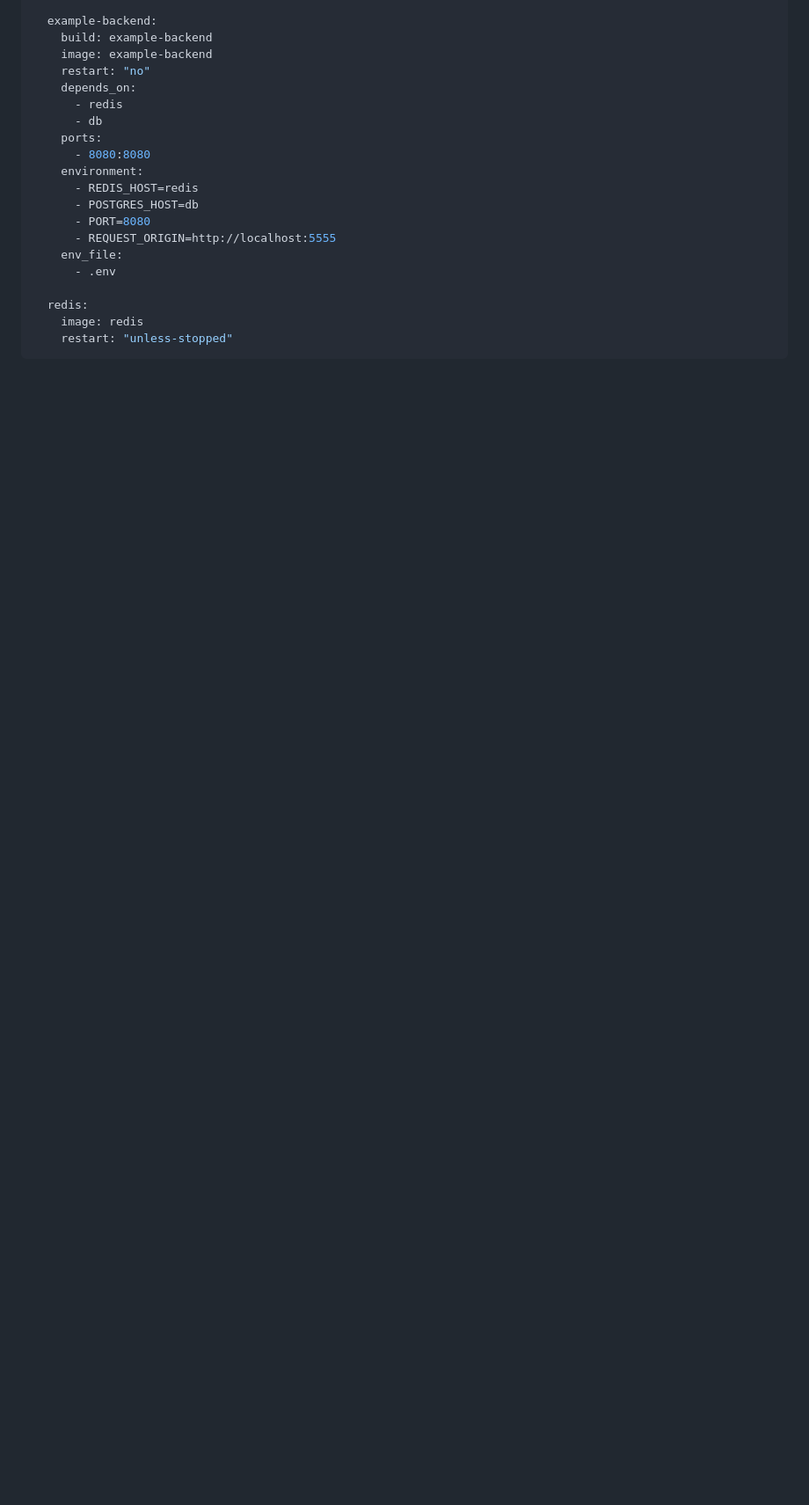
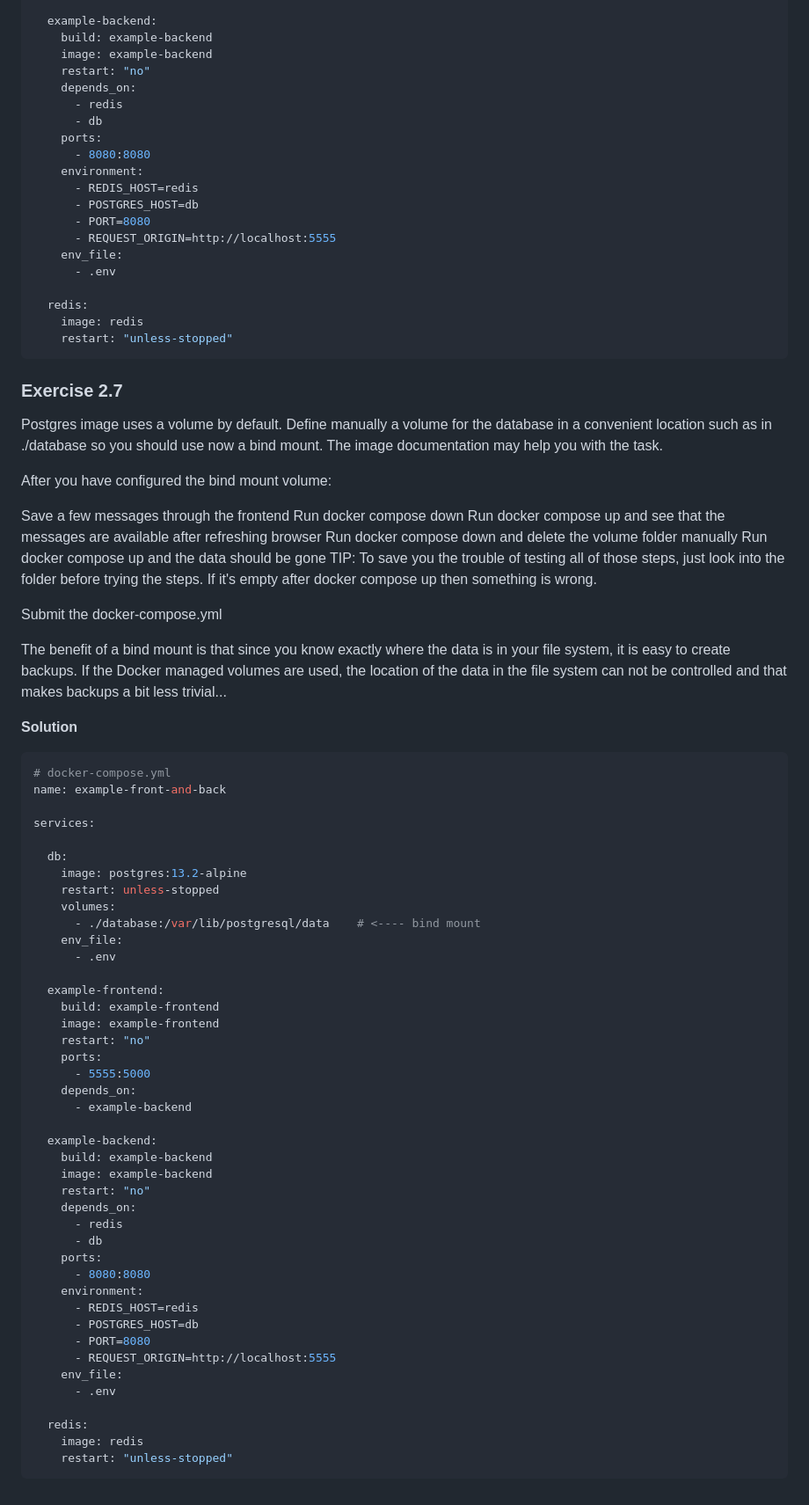
Before and after one commit to itsjan/devops-with-docker, a Markdown page: part2/SOLUTIONS.md, the part around the change printed below. Shown: that part at 88% size. Drawn GitHub-style; blank space fills up the shorter version.

Commit message:
solve 2.7

````diff
--- a/part2/SOLUTIONS.md
+++ b/part2/SOLUTIONS.md
@@ -243,3 +244,66 @@ services:
     image: redis
     restart: "unless-stopped"
 ```
+
+### Exercise 2.7
+Postgres image uses a volume by default. Define manually a volume for the database in a convenient location such as in ./database so you should use now a bind mount. The image documentation may help you with the task.
+
+After you have configured the bind mount volume:
+
+Save a few messages through the frontend
+Run docker compose down
+Run docker compose up and see that the messages are available after refreshing browser
+Run docker compose down and delete the volume folder manually
+Run docker compose up and the data should be gone
+TIP: To save you the trouble of testing all of those steps, just look into the folder before trying the steps. If it's empty after docker compose up then something is wrong.
+
+Submit the docker-compose.yml
+
+The benefit of a bind mount is that since you know exactly where the data is in your file system, it is easy to create backups. If the Docker managed volumes are used, the location of the data in the file system can not be controlled and that makes backups a bit less trivial...
+
+**Solution**
+
+```yml
+# docker-compose.yml
+name: example-front-and-back
+
+services:
+
+  db:
+    image: postgres:13.2-alpine
+    restart: unless-stopped
+    volumes:
+      - ./database:/var/lib/postgresql/data    # <---- bind mount
+    env_file:
+      - .env
+
+  example-frontend:
+    build: example-frontend
+    image: example-frontend
+    restart: "no"
+    ports:
+      - 5555:5000
+    depends_on:
+      - example-backend
+
+  example-backend:
+    build: example-backend
+    image: example-backend
+    restart: "no"
+    depends_on:
+      - redis
+      - db
+    ports:
+      - 8080:8080
+    environment:
+      - REDIS_HOST=redis
+      - POSTGRES_HOST=db
+      - PORT=8080
+      - REQUEST_ORIGIN=http://localhost:5555
+    env_file:
+      - .env
+
+  redis:
+    image: redis
+    restart: "unless-stopped"
+```
````
Also changed, not shown: other parts of part2/SOLUTIONS.md (+3 -2 lines).
